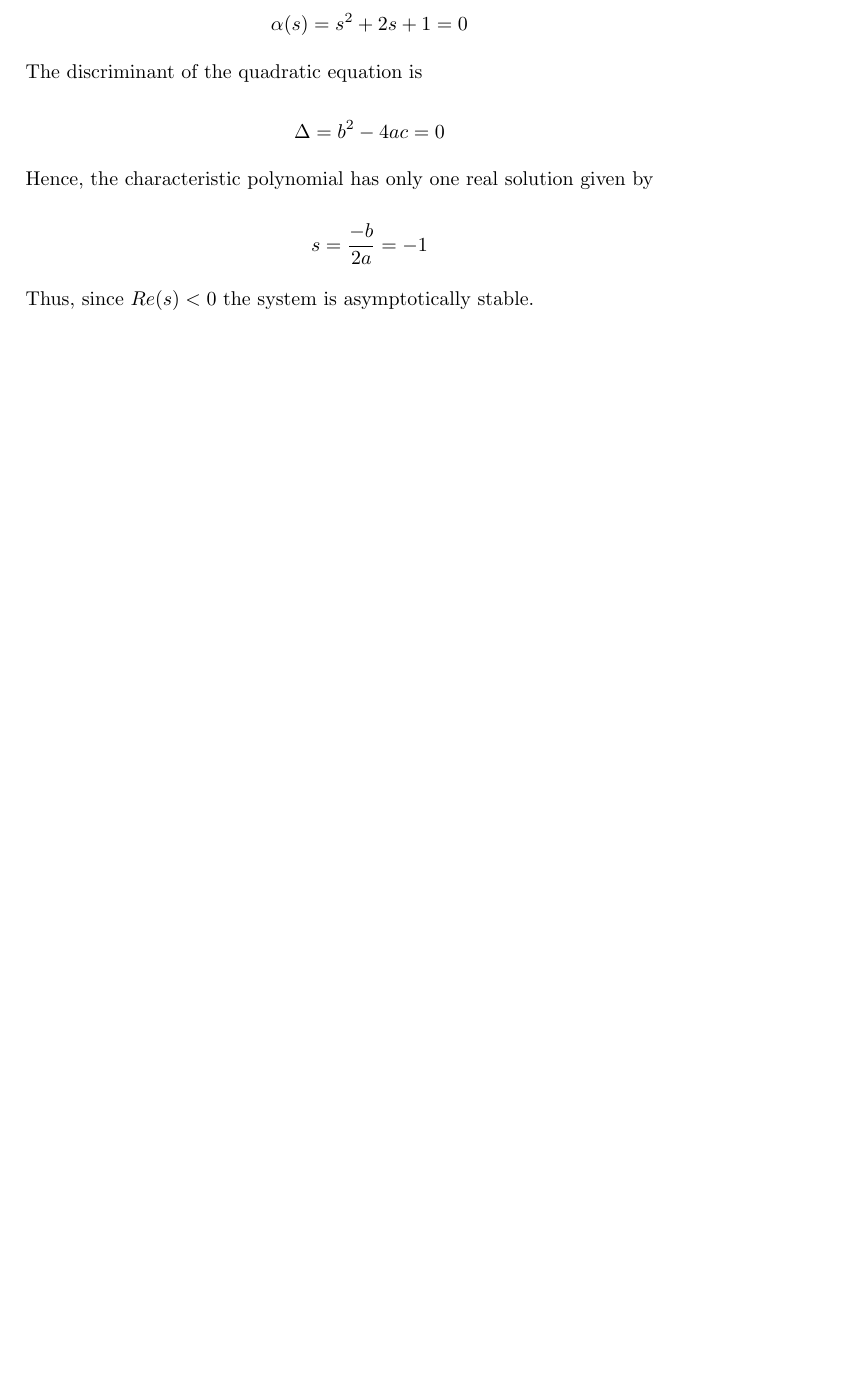
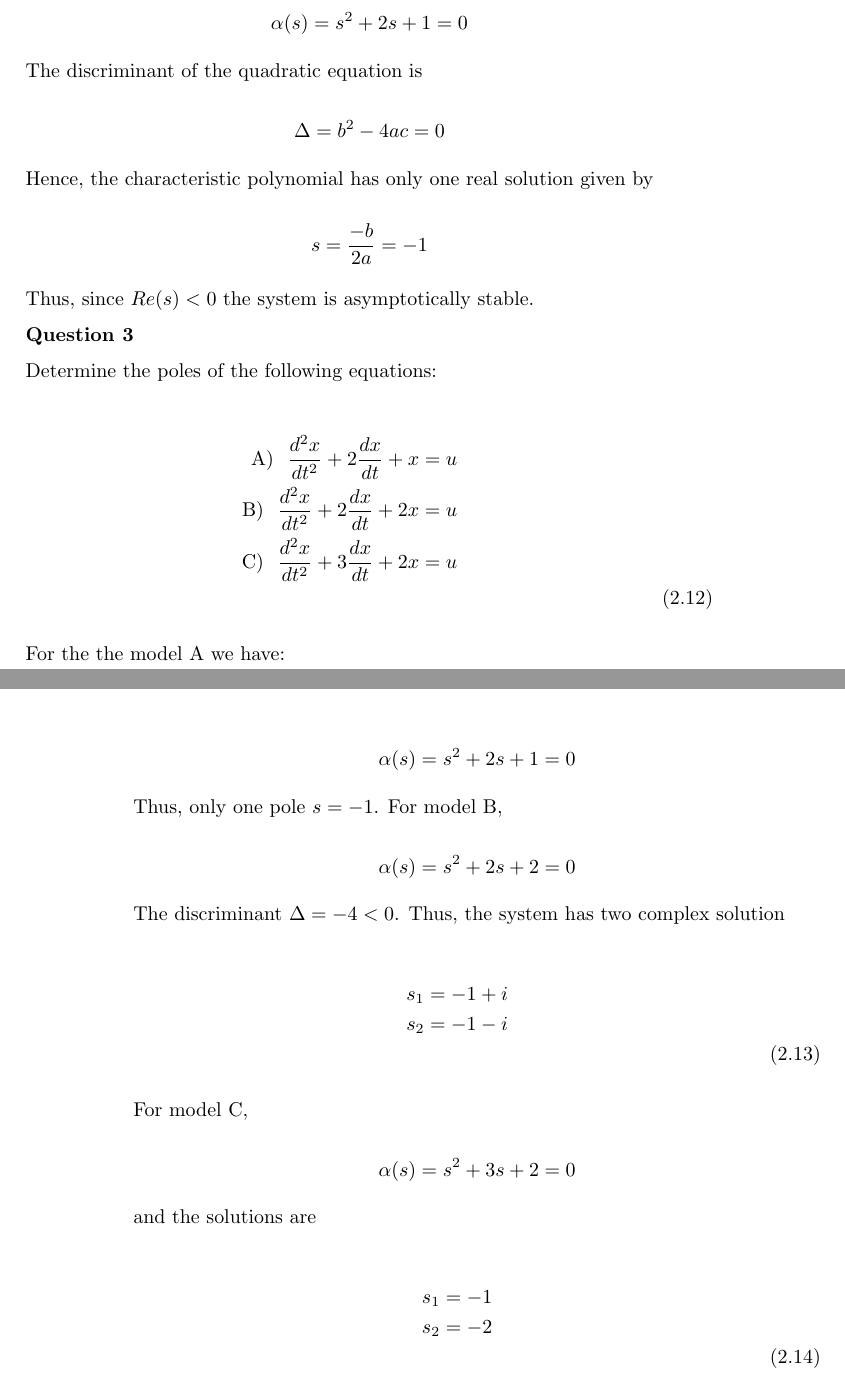
Before and after one commit to pockerman/autonomous_vehicles, a LaTeX book (model_based_engineering_notes/notes.tex, which reads model_based_engineering_notes/model_based_eng/linear_systems.tex): part of page 13 of 18 before the commit and two parts of pages 13 and 14 of 18 after it, the two joined at a grey line, cut so that both start at the same text, the shorter picture padded with empty space. The pictures show the PDF file model_based_engineering_notes/notes.pdf that the author committed with the source.

Commit message:
Add new exercise in chapter Linear Systems

```diff
--- a/model_based_engineering_notes/model_based_eng/linear_systems.tex
+++ b/model_based_engineering_notes/model_based_eng/linear_systems.tex
@@ -28,3 +41,5 @@ the time variable $t$ we have a linear time invariant (LTI) system. Otherwise th
+\end{framed}
+
 Every solution to such a system can be written as the sum (because the system is linear superposition of solutions...) of a solution $y_h$to the homogeneous equation and a particular solution $y_p$:
 
 
@@ -91,7 +110,7 @@ Thus, the $s_k$ will be the roots of the equation
 \label{linear_sys_charact_pol_eq}
 \end{equation}
 
-Concretely, the solutions $s_k$ are called the poles of the system and play a crucial role in the stability of the solution:
+Concretely, the solutions $s_k$ are called the \textbf{poles}  of the system and play a crucial role in the stability of the solution:
 
 \begin{itemize}
 \item If all the roots of $\alpha(s)=0$ have $Re(s_k) < 0 $ then the system is asymptotically stable
@@ -184,7 +203,7 @@ We can write the given system in the form above if we assume that
 A = [1] ~~ \text{and} ~~ B = [1]  \nonumber
 \end{equation}
 
-The stability depends on the eignevalues of $A$ here we have only one eigenvalue which is $\lambda = 1$. Thus, since $Re(\lambda) > 0 $ the system is not asymptotically stable as we concleded in example
+The stability depends on the eignevalues of $A$ and  here we have only one eigenvalue which is $\lambda = 1$. Thus, since $Re(\lambda) > 0 $ the system is not asymptotically stable as we concleded in example
 \ref{linear_sys_exe_1}
 
 
@@ -220,3 +239,49 @@ s = \frac{-b}{2a} = -1  \nonumber
 \end{equation}
 
 Thus, since $Re(s) < 0 $ the system is asymptotically stable.
+
+
+
+\textbf{Question 3}
+
+Determine the poles of the following equations:
+
+
+\begin{eqnarray}
+\text{A)} ~~ \frac{d^2x}{dt^2} + 2\frac{dx}{dt} + x = u \nonumber \\
+\text{B)} ~~ \frac{d^2x}{dt^2} + 2\frac{dx}{dt} + 2x = u \nonumber \\
+\text{C)} ~~ \frac{d^2x}{dt^2} + 3\frac{dx}{dt} + 2 x  = u \nonumber \\
+\end{eqnarray}
+
+
+For the the model A we have:
+
+\begin{equation}
+\alpha(s) = s^2 + 2s +1 =0  \nonumber
+\end{equation}
+
+Thus, only one pole $s=-1$. For model B,
+
+\begin{equation}
+\alpha(s) = s^2 + 2s +2 =0  \nonumber
+\end{equation}
+
+The discriminant $\Delta = -4 <0$.  Thus, the system has two complex solution
+
+\begin{eqnarray}
+s_1 = -1 +i  \nonumber \\
+s_2 = -1 -i  \nonumber \\
+\end{eqnarray}
+
+For model C,
+
+\begin{equation}
+\alpha(s) = s^2 + 3s +2 =0  \nonumber
+\end{equation}
+
+and the solutions are
+
+\begin{eqnarray}
+s_1 = -1   \nonumber \\
+s_2 = -2  \nonumber \\
+\end{eqnarray}
```
Also changed, not shown: model_based_engineering_notes/notes.pdf, model_based_engineering_notes/model_based_eng/linear_systems.tex (27 more changed lines).
